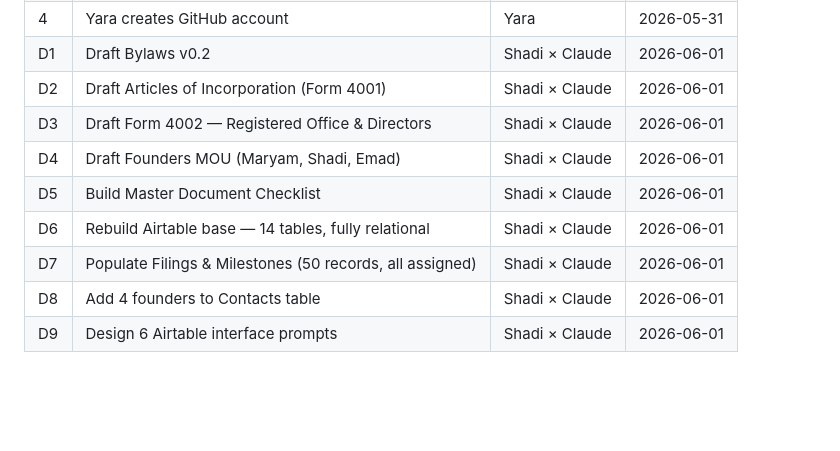
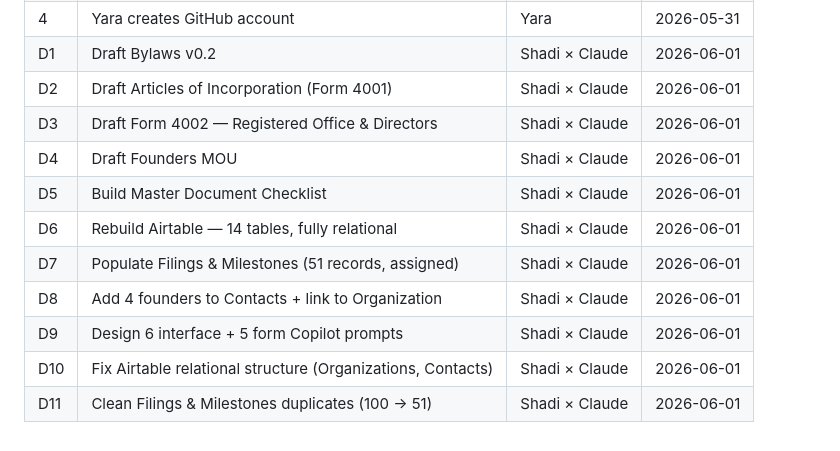
Before and after one commit to shadiaalkhaledi-dot/yccc-collab, a Markdown page: TASKS.md, the part around one of its changes. GitHub-like rendering; blank space fills up the shorter version.

```diff
--- a/TASKS.md
+++ b/TASKS.md
@@ -56,9 +48,11 @@ Last updated: 2026-06-01 (end of session) | Shadi × Claude
 | D1 | Draft Bylaws v0.2 | Shadi × Claude | 2026-06-01 |
 | D2 | Draft Articles of Incorporation (Form 4001) | Shadi × Claude | 2026-06-01 |
 | D3 | Draft Form 4002 — Registered Office & Directors | Shadi × Claude | 2026-06-01 |
-| D4 | Draft Founders MOU (Maryam, Shadi, Emad) | Shadi × Claude | 2026-06-01 |
+| D4 | Draft Founders MOU | Shadi × Claude | 2026-06-01 |
 | D5 | Build Master Document Checklist | Shadi × Claude | 2026-06-01 |
-| D6 | Rebuild Airtable base — 14 tables, fully relational | Shadi × Claude | 2026-06-01 |
-| D7 | Populate Filings & Milestones (50 records, all assigned) | Shadi × Claude | 2026-06-01 |
-| D8 | Add 4 founders to Contacts table | Shadi × Claude | 2026-06-01 |
-| D9 | Design 6 Airtable interface prompts | Shadi × Claude | 2026-06-01 |
+| D6 | Rebuild Airtable — 14 tables, fully relational | Shadi × Claude | 2026-06-01 |
+| D7 | Populate Filings & Milestones (51 records, assigned) | Shadi × Claude | 2026-06-01 |
+| D8 | Add 4 founders to Contacts + link to Organization | Shadi × Claude | 2026-06-01 |
+| D9 | Design 6 interface + 5 form Copilot prompts | Shadi × Claude | 2026-06-01 |
+| D10 | Fix Airtable relational structure (Organizations, Contacts) | Shadi × Claude | 2026-06-01 |
+| D11 | Clean Filings & Milestones duplicates (100 → 51) | Shadi × Claude | 2026-06-01 |
```
Also changed, not shown: other parts of TASKS.md (+15 -23 lines).
